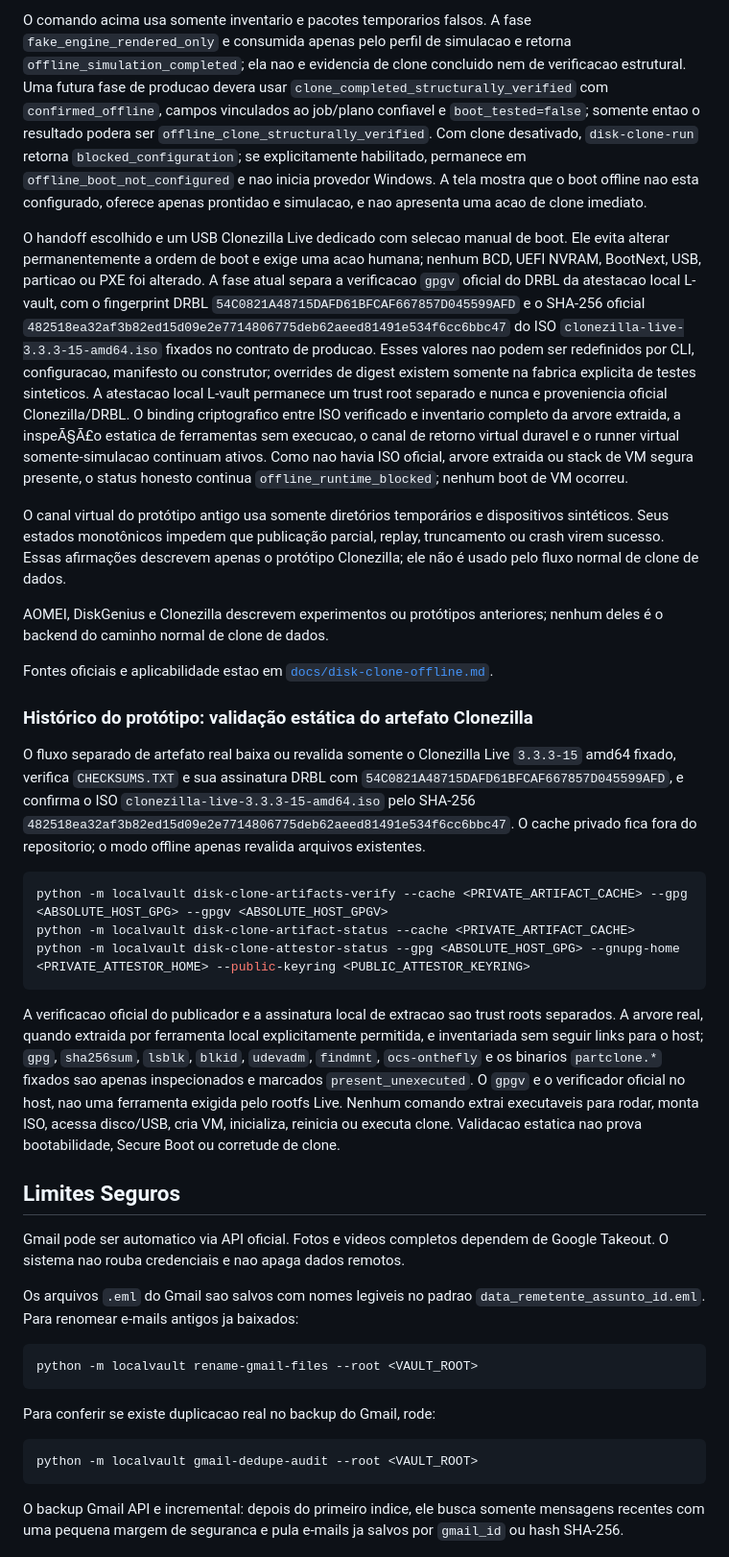
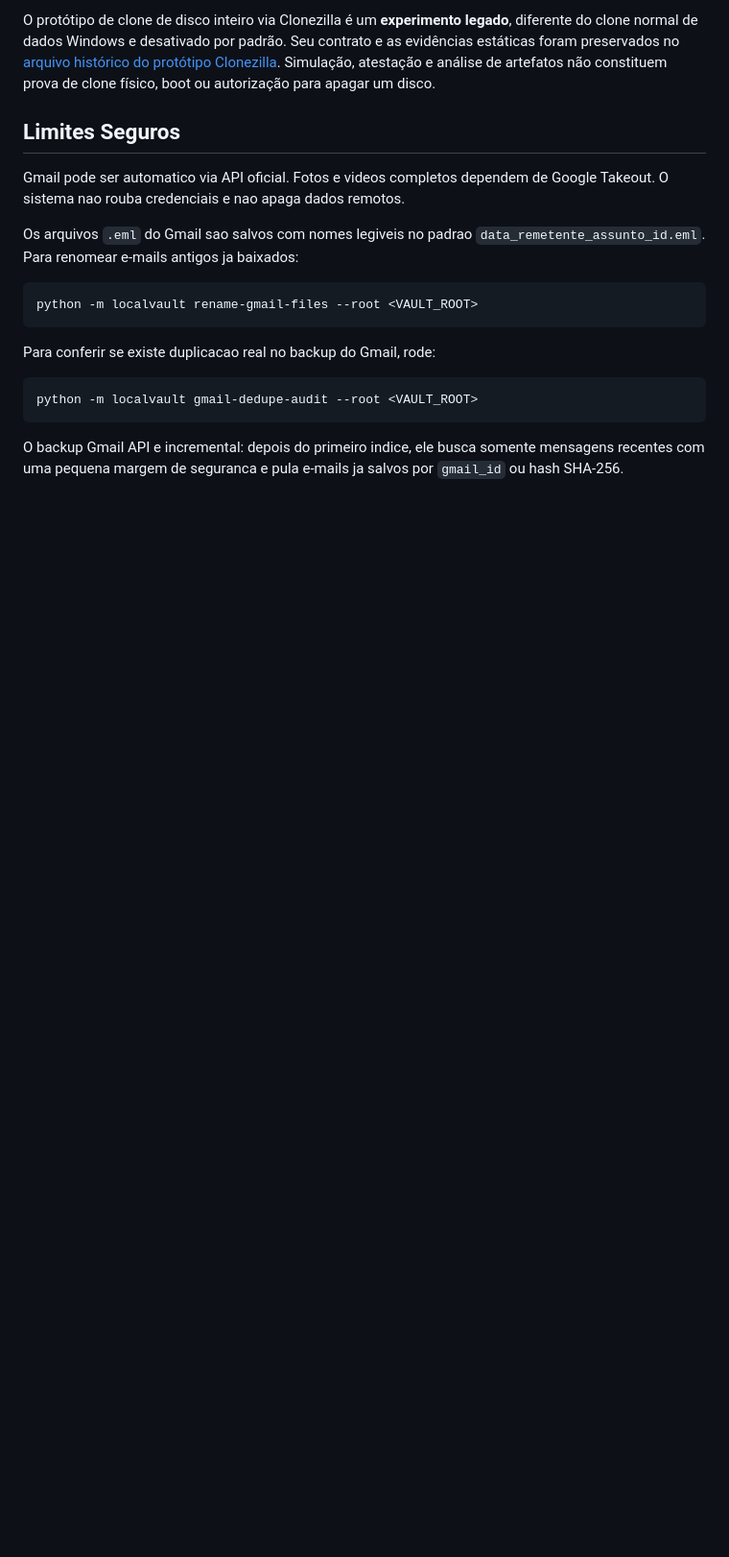
Before and after one commit to bielxdh3/L-vault, a Markdown page: README.md, the part around one of its changes. Shown at 96% size. Rendered like a GitHub page; blank space fills up the shorter version.

````diff
--- a/README.md
+++ b/README.md
@@ -235,24 +241,4 @@ python -m localvault disk-clone-virtual-roundtrip --root <VAULT_ROOT>
-O comando acima usa somente inventario e pacotes temporarios falsos. A fase `fake_engine_rendered_only` e consumida apenas pelo perfil de simulacao e retorna `offline_simulation_completed`; ela nao e evidencia de clone concluido nem de verificacao estrutural. Uma futura fase de producao devera usar `clone_completed_structurally_verified` com `confirmed_offline`, campos vinculados ao job/plano confiavel e `boot_tested=false`; somente entao o resultado podera ser `offline_clone_structurally_verified`. Com clone desativado, `disk-clone-run` retorna `blocked_configuration`; se explicitamente habilitado, permanece em `offline_boot_not_configured` e nao inicia provedor Windows. A tela mostra que o boot offline nao esta configurado, oferece apenas prontidao e simulacao, e nao apresenta uma acao de clone imediato.
-
-O handoff escolhido e um USB Clonezilla Live dedicado com selecao manual de boot. Ele evita alterar permanentemente a ordem de boot e exige uma acao humana; nenhum BCD, UEFI NVRAM, BootNext, USB, particao ou PXE foi alterado. A fase atual separa a verificacao `gpgv` oficial do DRBL da atestacao local L-vault, com o fingerprint DRBL `54C0821A48715DAFD61BFCAF667857D045599AFD` e o SHA-256 oficial `482518ea32af3b82ed15d09e2e7714806775deb62aeed81491e534f6cc6bbc47` do ISO `clonezilla-live-3.3.3-15-amd64.iso` fixados no contrato de producao. Esses valores nao podem ser redefinidos por CLI, configuracao, manifesto ou construtor; overrides de digest existem somente na fabrica explicita de testes sinteticos. A atestacao local L-vault permanece um trust root separado e nunca e proveniencia oficial Clonezilla/DRBL. O binding criptografico entre ISO verificado e inventario completo da arvore extraida, a inspeÃ§Ã£o estatica de ferramentas sem execucao, o canal de retorno virtual duravel e o runner virtual somente-simulacao continuam ativos. Como nao havia ISO oficial, arvore extraida ou stack de VM segura presente, o status honesto continua `offline_runtime_blocked`; nenhum boot de VM ocorreu.
-
-O canal virtual do protótipo antigo usa somente diretórios temporários e dispositivos sintéticos. Seus estados monotônicos impedem que publicação parcial, replay, truncamento ou crash virem sucesso. Essas afirmações descrevem apenas o protótipo Clonezilla; ele não é usado pelo fluxo normal de clone de dados.
-
-AOMEI, DiskGenius e Clonezilla descrevem experimentos ou protótipos anteriores; nenhum deles é o backend do caminho normal de clone de dados.
-
-Fontes oficiais e aplicabilidade estao em [`docs/disk-clone-offline.md`](docs/disk-clone-offline.md).
-
-### Histórico do protótipo: validação estática do artefato Clonezilla
-
-O fluxo separado de artefato real baixa ou revalida somente o Clonezilla Live `3.3.3-15` amd64 fixado, verifica `CHECKSUMS.TXT` e sua assinatura DRBL com `54C0821A48715DAFD61BFCAF667857D045599AFD`, e confirma o ISO `clonezilla-live-3.3.3-15-amd64.iso` pelo SHA-256 `482518ea32af3b82ed15d09e2e7714806775deb62aeed81491e534f6cc6bbc47`. O cache privado fica fora do repositorio; o modo offline apenas revalida arquivos existentes.
-
-```powershell
-python -m localvault disk-clone-artifacts-verify --cache <PRIVATE_ARTIFACT_CACHE> --gpg <ABSOLUTE_HOST_GPG> --gpgv <ABSOLUTE_HOST_GPGV>
-python -m localvault disk-clone-artifact-status --cache <PRIVATE_ARTIFACT_CACHE>
-python -m localvault disk-clone-attestor-status --gpg <ABSOLUTE_HOST_GPG> --gnupg-home <PRIVATE_ATTESTOR_HOME> --public-keyring <PUBLIC_ATTESTOR_KEYRING>
-```
-
-A verificacao oficial do publicador e a assinatura local de extracao sao trust roots separados. A arvore real, quando extraida por ferramenta local explicitamente permitida, e inventariada sem seguir links para o host; `gpg`, `sha256sum`, `lsblk`, `blkid`, `udevadm`, `findmnt`, `ocs-onthefly` e os binarios `partclone.*` fixados sao apenas inspecionados e marcados `present_unexecuted`. O `gpgv` e o verificador oficial no host, nao uma ferramenta exigida pelo rootfs Live. Nenhum comando extrai executaveis para rodar, monta ISO, acessa disco/USB, cria VM, inicializa, reinicia ou executa clone. Validacao estatica nao prova bootabilidade, Secure Boot ou corretude de clone.
+O protótipo de clone de disco inteiro via Clonezilla é um **experimento legado**, diferente do clone normal de dados Windows e desativado por padrão. Seu contrato e as evidências estáticas foram preservados no [arquivo histórico do protótipo Clonezilla](docs/validation/readme-clonezilla-historical-prototype.md). Simulação, atestação e análise de artefatos não constituem prova de clone físico, boot ou autorização para apagar um disco.
 
 ## Limites Seguros
 
````
Also changed, not shown: other parts of README.md (+23 -17 lines).
